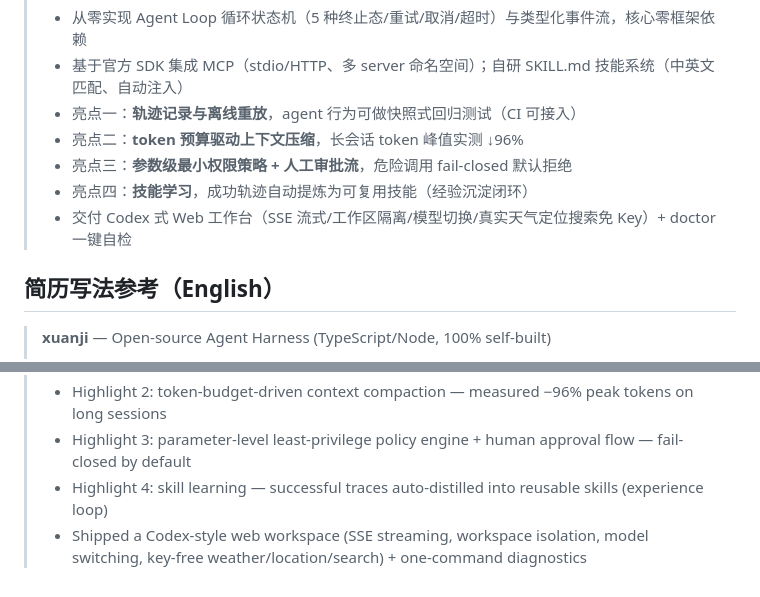
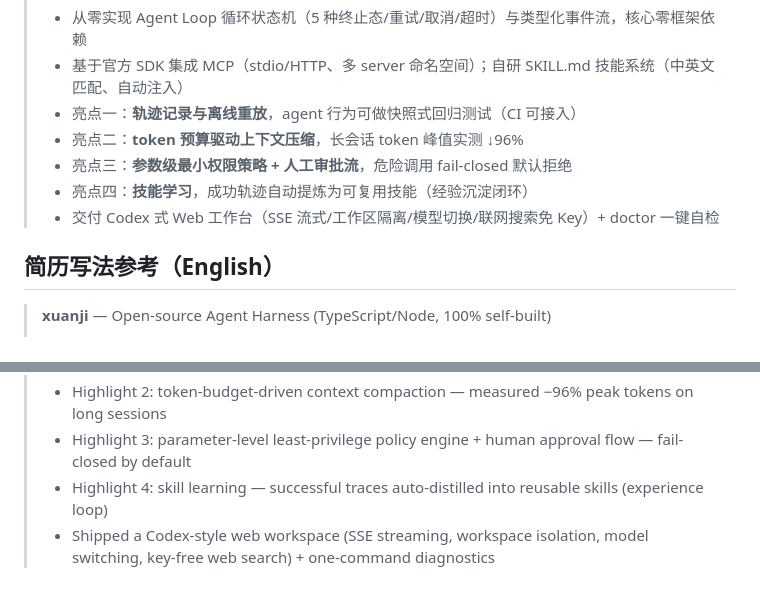
Before and after one commit to dz2001-beep/agent-xuanji, a Markdown page: docs/RESUME_INTRO.md, 2 parts joined by grey strips. Rendered like a GitHub page.

```diff
--- a/docs/RESUME_INTRO.md
+++ b/docs/RESUME_INTRO.md
@@ -117,7 +117,7 @@ TypeScript / Node.js · 官方 MCP SDK · OpenAI 兼容协议（DeepSeek/OpenAI/
 > - 亮点二：**token 预算驱动上下文压缩**，长会话 token 峰值实测 ↓96%
 > - 亮点三：**参数级最小权限策略 + 人工审批流**，危险调用 fail-closed 默认拒绝
 > - 亮点四：**技能学习**，成功轨迹自动提炼为可复用技能（经验沉淀闭环）
-> - 交付 Codex 式 Web 工作台（SSE 流式/工作区隔离/模型切换/真实天气定位搜索免 Key）+ doctor 一键自检
+> - 交付 Codex 式 Web 工作台（SSE 流式/工作区隔离/模型切换/联网搜索免 Key）+ doctor 一键自检
 
 ## 简历写法参考（English）
 
@@ -128,4 +128,4 @@ TypeScript / Node.js · 官方 MCP SDK · OpenAI 兼容协议（DeepSeek/OpenAI/
 > - Highlight 2: token-budget-driven context compaction — measured −96% peak tokens on long sessions
 > - Highlight 3: parameter-level least-privilege policy engine + human approval flow — fail-closed by default
 > - Highlight 4: skill learning — successful traces auto-distilled into reusable skills (experience loop)
-> - Shipped a Codex-style web workspace (SSE streaming, workspace isolation, model switching, key-free weather/location/search) + one-command diagnostics
+> - Shipped a Codex-style web workspace (SSE streaming, workspace isolation, model switching, key-free web search) + one-command diagnostics
```
Also changed, not shown: other parts of docs/RESUME_INTRO.md (+3 -3 lines).
